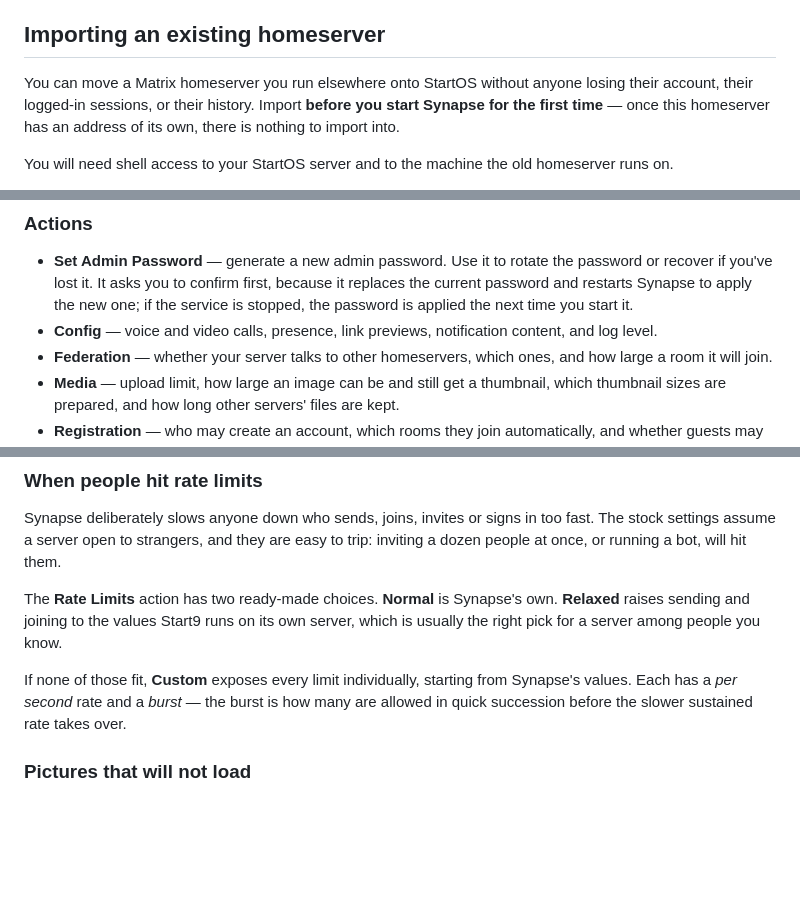
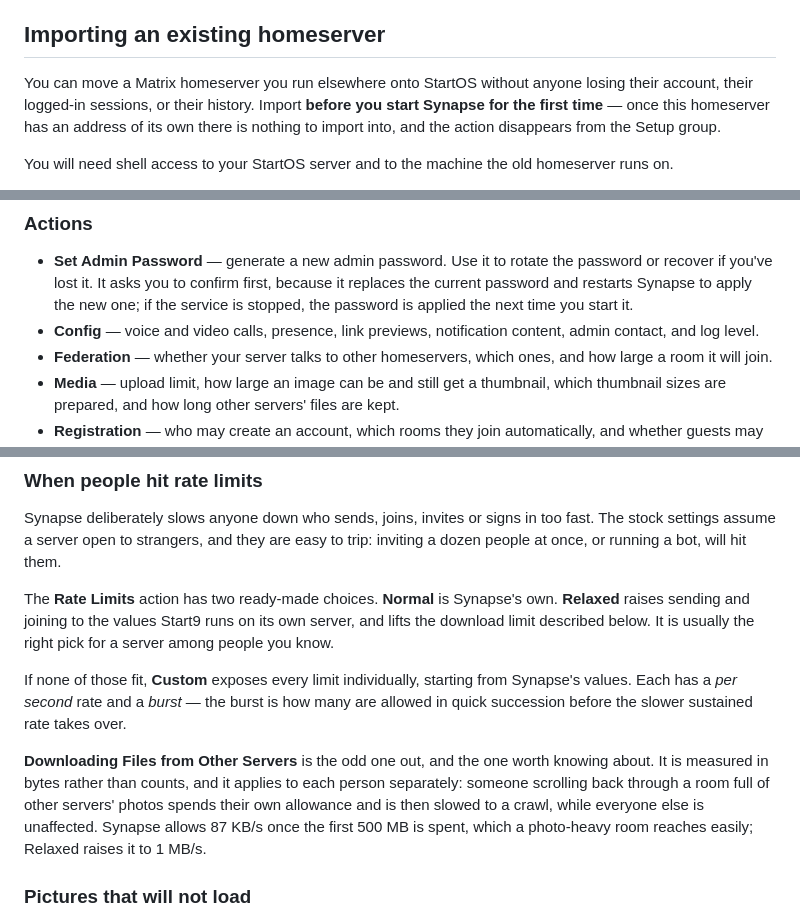
Before and after one commit to Start9Labs/synapse-startos, a Markdown page: instructions.md, 3 parts joined by grey strips. GitHub-like rendering; blank space fills up the shorter version.

Commit message:
docs: correct the action attributions the split left behind
Registration never exposed the admin contact — that has always been in the
Config action. The README said otherwise before this branch too.

The instructions' Config bullet dropped admin contact when the action was
split, and the Rate Limits section still described Relaxed as raising only
sending and joining, and every limit as a count. Both are now wrong: the
new remote media download pair is measured in bytes and applied per
requester, and Relaxed raises it. That per-person behaviour is the useful
part for anyone diagnosing "images are slow for one person", so it gets a
paragraph rather than a mention.

Also notes that Import Existing Homeserver disappears from Setup rather
than greying out, so nobody hunts for a row that is gone by design.

Co-Authored-By: Claude Opus 5 (1M context) <noreply@anthropic.com>

```diff
--- a/instructions.md
+++ b/instructions.md
@@ -24,7 +24,7 @@ Synapse posts two critical tasks after install. You can't start the service unti
 
 ## Importing an existing homeserver
 
-You can move a Matrix homeserver you run elsewhere onto StartOS without anyone losing their account, their logged-in sessions, or their history. Import **before you start Synapse for the first time** — once this homeserver has an address of its own, there is nothing to import into.
+You can move a Matrix homeserver you run elsewhere onto StartOS without anyone losing their account, their logged-in sessions, or their history. Import **before you start Synapse for the first time** — once this homeserver has an address of its own there is nothing to import into, and the action disappears from the Setup group.
 
 You will need shell access to your StartOS server and to the machine the old homeserver runs on.
 
@@ -100,7 +100,7 @@ The **Admin Dashboard** interface opens Ketesa. Log in with the admin credential
 ### Actions
 
 - **Set Admin Password** — generate a new admin password. Use it to rotate the password or recover if you've lost it. It asks you to confirm first, because it replaces the current password and restarts Synapse to apply the new one; if the service is stopped, the password is applied the next time you start it.
-- **Config** — voice and video calls, presence, link previews, notification content, and log level.
+- **Config** — voice and video calls, presence, link previews, notification content, admin contact, and log level.
 - **Federation** — whether your server talks to other homeservers, which ones, and how large a room it will join.
 - **Media** — upload limit, how large an image can be and still get a thumbnail, which thumbnail sizes are prepared, and how long other servers' files are kept.
 - **Registration** — who may create an account, which rooms they join automatically, and whether guests may look around.
@@ -161,9 +161,11 @@ The **Discoverability** action collapses that into one choice. **Private** stops
 
 Synapse deliberately slows anyone down who sends, joins, invites or signs in too fast. The stock settings assume a server open to strangers, and they are easy to trip: inviting a dozen people at once, or running a bot, will hit them.
 
-The **Rate Limits** action has two ready-made choices. **Normal** is Synapse's own. **Relaxed** raises sending and joining to the values Start9 runs on its own server, which is usually the right pick for a server among people you know.
+The **Rate Limits** action has two ready-made choices. **Normal** is Synapse's own. **Relaxed** raises sending and joining to the values Start9 runs on its own server, and lifts the download limit described below. It is usually the right pick for a server among people you know.
 
 If none of those fit, **Custom** exposes every limit individually, starting from Synapse's values. Each has a _per second_ rate and a _burst_ — the burst is how many are allowed in quick succession before the slower sustained rate takes over.
+
+**Downloading Files from Other Servers** is the odd one out, and the one worth knowing about. It is measured in bytes rather than counts, and it applies to each person separately: someone scrolling back through a room full of other servers' photos spends their own allowance and is then slowed to a crawl, while everyone else is unaffected. Synapse allows 87 KB/s once the first 500 MB is spent, which a photo-heavy room reaches easily; Relaxed raises it to 1 MB/s.
 
 ### Pictures that will not load
 
```
Also changed, not shown: README.md (+2 -2 lines).
